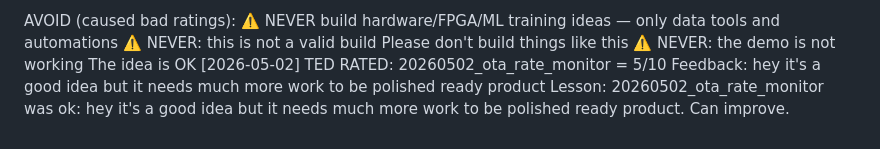
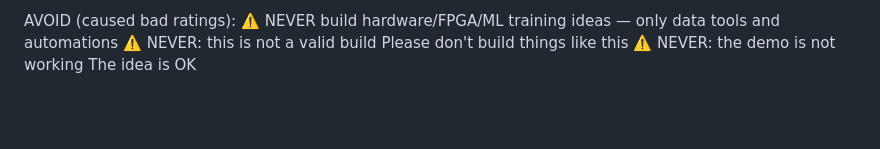
Before and after one commit to thairestaurantfood-cyber/Tedsolutions, a Markdown page: jarvis_core/memory/context.md, the part around the change. Rendered like a GitHub page; blank space fills up the shorter version.

Commit message:
JARVIS auto-backup 2026-05-03 19:22

```diff
--- a/jarvis_core/memory/context.md
+++ b/jarvis_core/memory/context.md
@@ -302,6 +302,3 @@ AVOID (caused bad ratings):
   ⚠️  NEVER build hardware/FPGA/ML training ideas — only data tools and automations
   ⚠️  NEVER: this is not a valid build Please don't build things like this
   ⚠️  NEVER: the demo is not working The idea is OK
-[2026-05-02] TED RATED: 20260502_ota_rate_monitor = 5/10
-  Feedback: hey it's a good idea but it needs much more work to be polished ready product
-  Lesson: 20260502_ota_rate_monitor was ok: hey it's a good idea but it needs much more work to be polished ready product. Can improve.
```
